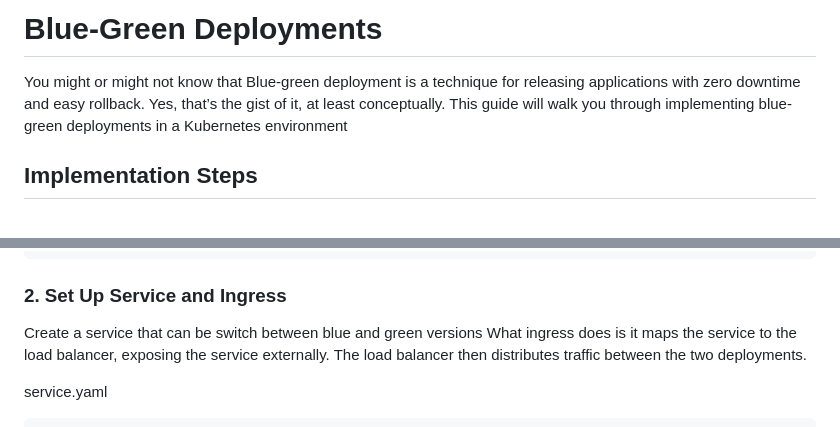
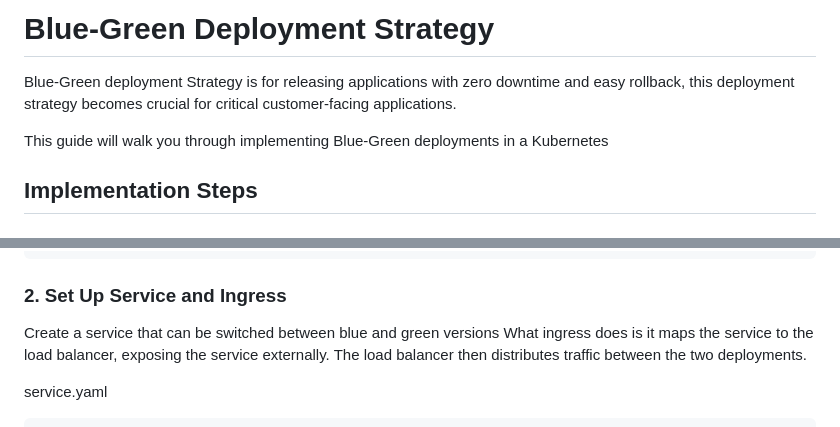
Before and after one commit to kishalayb18/DevOps, a Markdown page: Core Concepts/Blue Green Deployment Strategy.md, 2 parts joined by grey strips. Rendered like a GitHub page.

````diff
--- a/Core Concepts/Blue Green Deployment Strategy.md
+++ b/Core Concepts/Blue Green Deployment Strategy.md
@@ -1,7 +1,8 @@
-# Blue-Green Deployments
+# Blue-Green Deployment Strategy
 
-You might or might not know that Blue-green deployment is a technique for releasing applications with zero downtime and easy rollback. Yes, that’s the gist of it, at least conceptually.
-This guide will walk you through implementing blue-green deployments in a Kubernetes environment
+Blue-Green deployment Strategy is for releasing applications with zero downtime and easy rollback, this deployment strategy becomes crucial for critical customer-facing applications.
+
+This guide will walk you through implementing Blue-Green deployments in a Kubernetes
 
 ## Implementation Steps
 
@@ -61,7 +62,7 @@ spec:
 ```
 
 ### 2. Set Up Service and Ingress
-Create a service that can be switch between blue and green versions
+Create a service that can be switched between blue and green versions
 What ingress does is it maps the service to the load balancer, exposing the service externally. The load balancer then distributes traffic between the two deployments.
 
 service.yaml
````
